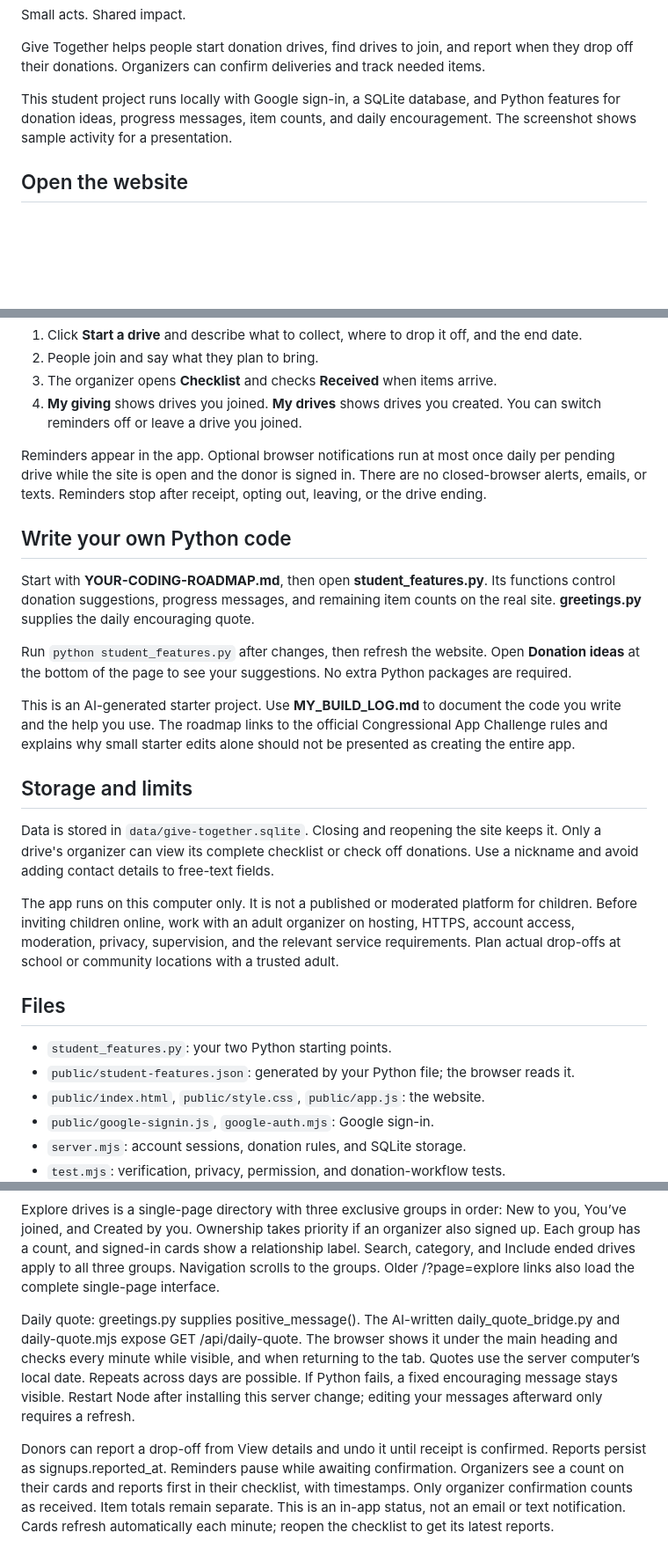
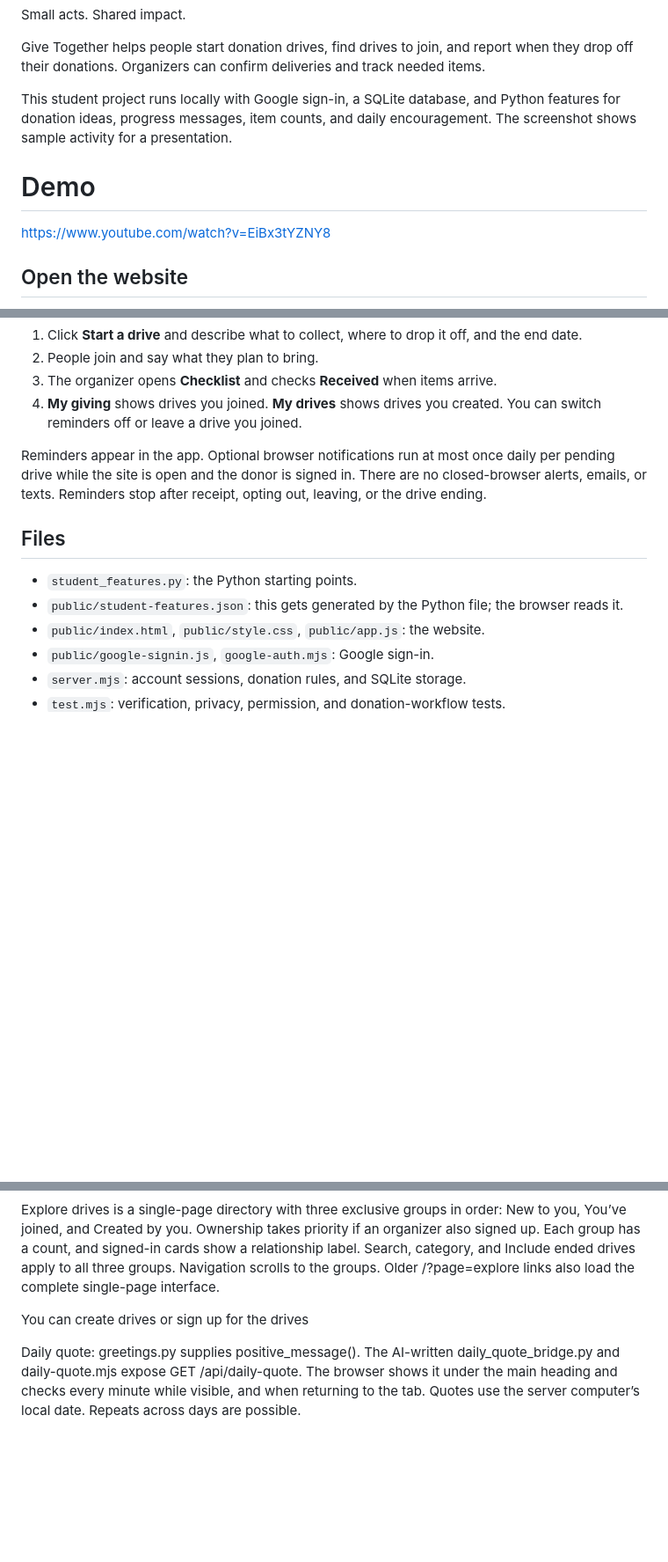
Before and after one commit to aayushdesh/give-together, a Markdown page: README.md, 3 parts joined by grey strips. Shown at 88% size. GitHub-like rendering; blank space fills up the shorter version.

```diff
--- a/README.md
+++ b/README.md
@@ -7,6 +7,9 @@ Small acts. Shared impact.
 Give Together helps people start donation drives, find drives to join, and report when they drop off their donations. Organizers can confirm deliveries and track needed items.
 
 This student project runs locally with Google sign-in, a SQLite database, and Python features for donation ideas, progress messages, item counts, and daily encouragement. The screenshot shows sample activity for a presentation.
+
+# Demo
+https://www.youtube.com/watch?v=EiBx3tYZNY8
 
 ## Open the website
 
@@ -37,24 +40,10 @@ Old password sign-in is disabled. Earlier local records remain in the database,
 
 Reminders appear in the app. Optional browser notifications run at most once daily per pending drive while the site is open and the donor is signed in. There are no closed-browser alerts, emails, or texts. Reminders stop after receipt, opting out, leaving, or the drive ending.
 
-## Write your own Python code
-
-Start with **YOUR-CODING-ROADMAP.md**, then open **student_features.py**. Its functions control donation suggestions, progress messages, and remaining item counts on the real site. **greetings.py** supplies the daily encouraging quote.
-
-Run `python student_features.py` after changes, then refresh the website. Open **Donation ideas** at the bottom of the page to see your suggestions. No extra Python packages are required.
-
-This is an AI-generated starter project. Use **MY_BUILD_LOG.md** to document the code you write and the help you use. The roadmap links to the official Congressional App Challenge rules and explains why small starter edits alone should not be presented as creating the entire app.
-
-## Storage and limits
-
-Data is stored in `data/give-together.sqlite`. Closing and reopening the site keeps it. Only a drive's organizer can view its complete checklist or check off donations. Use a nickname and avoid adding contact details to free-text fields.
-
-The app runs on this computer only. It is not a published or moderated platform for children. Before inviting children online, work with an adult organizer on hosting, HTTPS, account access, moderation, privacy, supervision, and the relevant service requirements. Plan actual drop-offs at school or community locations with a trusted adult.
-
 ## Files
 
-- `student_features.py`: your two Python starting points.
-- `public/student-features.json`: generated by your Python file; the browser reads it.
+- `student_features.py`: the Python starting points.
+- `public/student-features.json`: this gets generated by the Python file; the browser reads it.
 - `public/index.html`, `public/style.css`, `public/app.js`: the website.
 - `public/google-signin.js`, `google-auth.mjs`: Google sign-in.
 - `server.mjs`: account sessions, donation rules, and SQLite storage.
@@ -103,5 +64,5 @@ Sources:
 Explore drives is a single-page directory with three exclusive groups in order: New to you, You’ve joined, and Created by you. Ownership takes priority if an organizer also signed up. Each group has a count, and signed-in cards show a relationship label. Search, category, and Include ended drives apply to all three groups. Navigation scrolls to the groups. Older /?page=explore links also load the complete single-page interface.
 
-Daily quote: greetings.py supplies positive_message(). The AI-written daily_quote_bridge.py and daily-quote.mjs expose GET /api/daily-quote. The browser shows it under the main heading and checks every minute while visible, and when returning to the tab. Quotes use the server computer’s local date. Repeats across days are possible. If Python fails, a fixed encouraging message stays visible. Restart Node after installing this server change; editing your messages afterward only requires a refresh.
+You can create drives or sign up for the drives
 
-Donors can report a drop-off from View details and undo it until receipt is confirmed. Reports persist as signups.reported_at. Reminders pause while awaiting confirmation. Organizers see a count on their cards and reports first in their checklist, with timestamps. Only organizer confirmation counts as received. Item totals remain separate. This is an in-app status, not an email or text notification. Cards refresh automatically each minute; reopen the checklist to get its latest reports.
+Daily quote: greetings.py supplies positive_message(). The AI-written daily_quote_bridge.py and daily-quote.mjs expose GET /api/daily-quote. The browser shows it under the main heading and checks every minute while visible, and when returning to the tab. Quotes use the server computer’s local date. Repeats across days are possible.
```
Also changed, not shown: other parts of README.md (+2 -30 lines).
